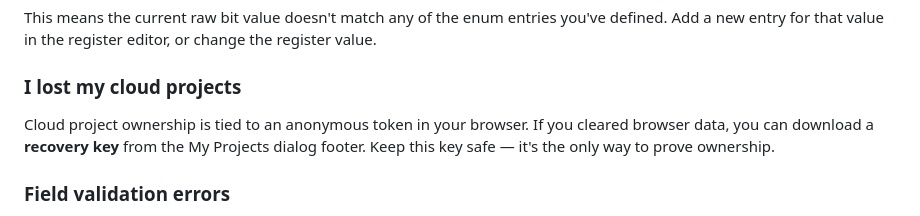
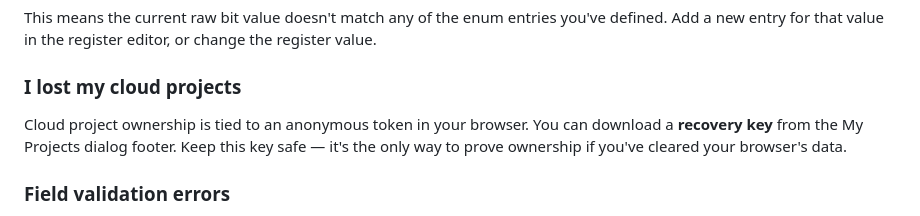
Before and after one commit to chrissbarr/RegisterViewer, a Markdown page: docs/user-guide.md, the part around the change. Rendered like a GitHub page.

Commit message:
Clarify recovery statement

```diff
--- a/docs/user-guide.md
+++ b/docs/user-guide.md
@@ -372,7 +372,7 @@ This means the current raw bit value doesn't match any of the enum entries you'v
 
 ### I lost my cloud projects
 
-Cloud project ownership is tied to an anonymous token in your browser. If you cleared browser data, you can download a **recovery key** from the My Projects dialog footer. Keep this key safe — it's the only way to prove ownership.
+Cloud project ownership is tied to an anonymous token in your browser. You can download a **recovery key** from the My Projects dialog footer. Keep this key safe — it's the only way to prove ownership if you've cleared your browser's data.
 
 ### Field validation errors
 
```
